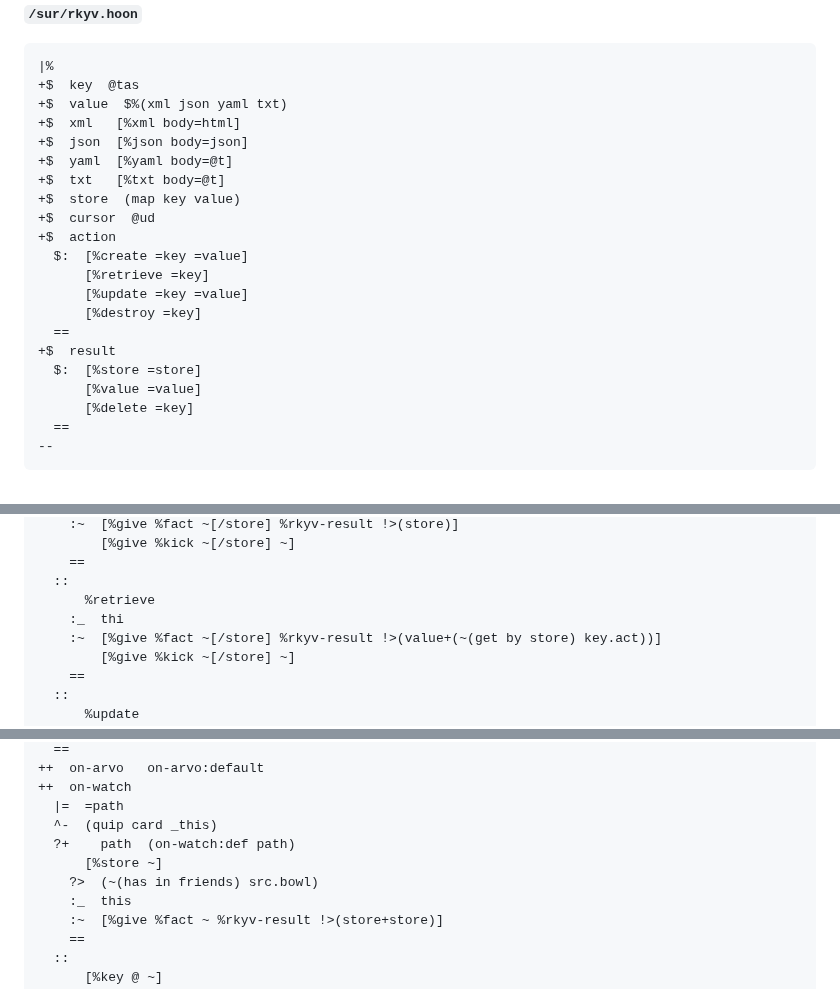
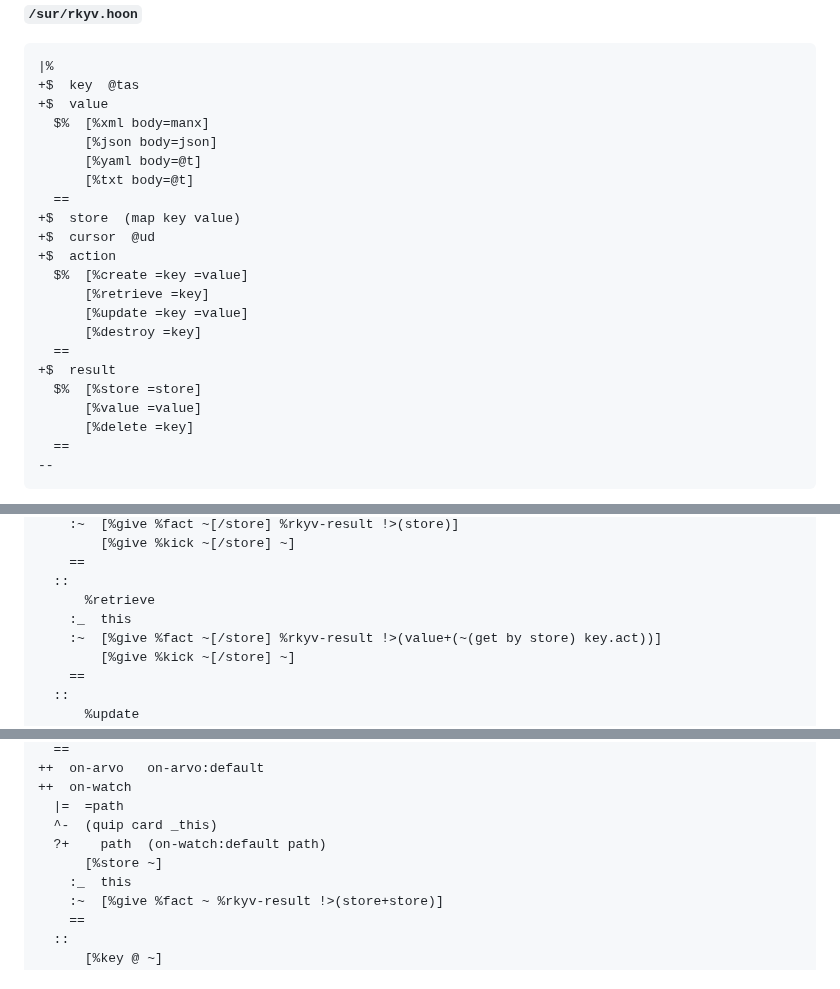
Before and after one commit to sigilante/curriculum, a Markdown page: awl-2023.4/awl3.md, 3 parts joined by grey strips. Rendered like a GitHub page.

````diff
--- a/awl-2023.4/awl3.md
+++ b/awl-2023.4/awl3.md
@@ -503,21 +503,22 @@ In this lesson, we'll conclude by producing the database superstructure and some
 ```hoon
 |%
 +$  key  @tas
-+$  value  $%(xml json yaml txt)
-+$  xml   [%xml body=html]
-+$  json  [%json body=json]
-+$  yaml  [%yaml body=@t]
-+$  txt   [%txt body=@t]
++$  value
+  $%  [%xml body=manx]
+      [%json body=json]
+      [%yaml body=@t]
+      [%txt body=@t]
+  ==
 +$  store  (map key value)
 +$  cursor  @ud
 +$  action
-  $:  [%create =key =value]
+  $%  [%create =key =value]
       [%retrieve =key]
       [%update =key =value]
       [%destroy =key]
   ==
 +$  result
-  $:  [%store =store]
+  $%  [%store =store]
       [%value =value]
       [%delete =key]
   ==
@@ -605,7 +606,7 @@ Later on we'll look at how to generate multi-key retrieval actions.  [`+$cursor`
     ==
   ::
       %retrieve
-    :_  thi
+    :_  this
     :~  [%give %fact ~[/store] %rkyv-result !>(value+(~(get by store) key.act))]
         [%give %kick ~[/store] ~]
     ==
@@ -634,9 +635,8 @@ Later on we'll look at how to generate multi-key retrieval actions.  [`+$cursor`
 ++  on-watch
   |=  =path
   ^-  (quip card _this)
-  ?+    path  (on-watch:def path)
+  ?+    path  (on-watch:default path)
       [%store ~]
-    ?>  (~(has in friends) src.bowl)
     :_  this
     :~  [%give %fact ~ %rkyv-result !>(store+store)]
     ==
````
